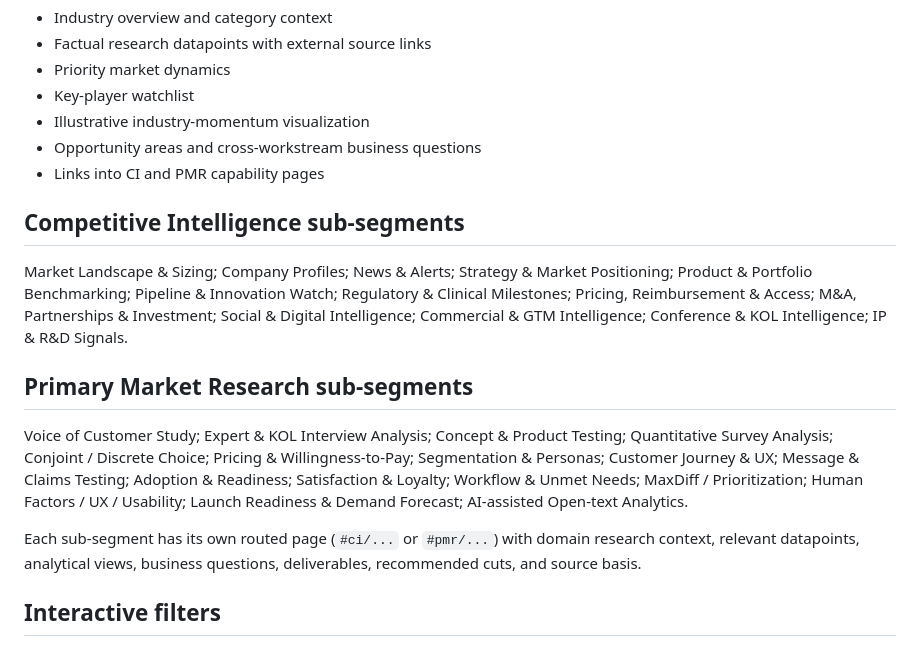
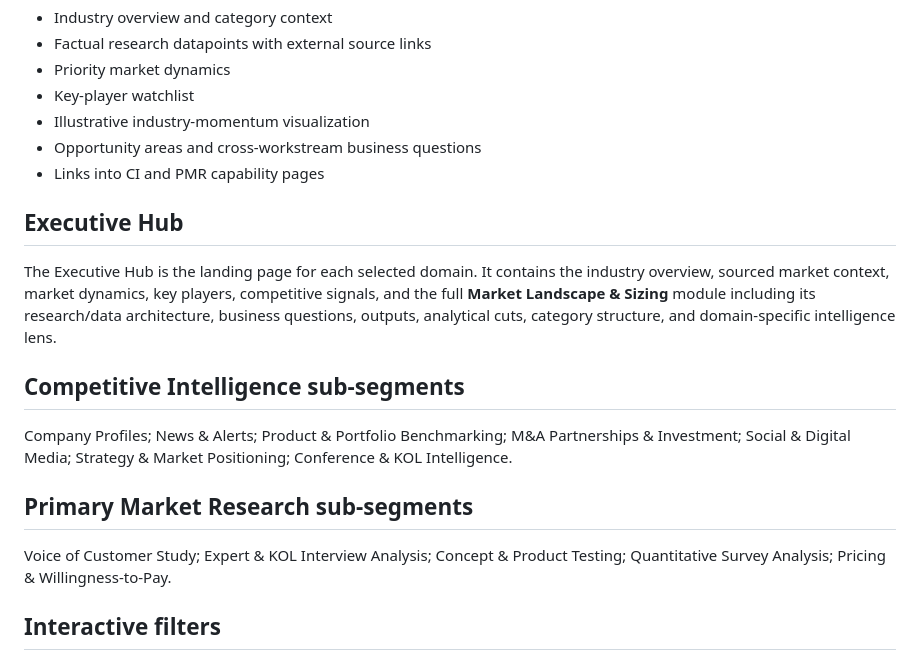
Before and after one commit to AtanuBarik/MedTech-360, a Markdown page: README.md, the part around the change. GitHub-like rendering.

Commit message:
docs: align navigation with simplified CI and PMR structure

```diff
--- a/README.md
+++ b/README.md
@@ -30,15 +30,17 @@ The Executive Hub changes by selected domain and contains:
 - Opportunity areas and cross-workstream business questions
 - Links into CI and PMR capability pages
 
+## Executive Hub
+
+The Executive Hub is the landing page for each selected domain. It contains the industry overview, sourced market context, market dynamics, key players, competitive signals, and the full **Market Landscape & Sizing** module including its research/data architecture, business questions, outputs, analytical cuts, category structure, and domain-specific intelligence lens.
+
 ## Competitive Intelligence sub-segments
 
-Market Landscape & Sizing; Company Profiles; News & Alerts; Strategy & Market Positioning; Product & Portfolio Benchmarking; Pipeline & Innovation Watch; Regulatory & Clinical Milestones; Pricing, Reimbursement & Access; M&A, Partnerships & Investment; Social & Digital Intelligence; Commercial & GTM Intelligence; Conference & KOL Intelligence; IP & R&D Signals.
+Company Profiles; News & Alerts; Product & Portfolio Benchmarking; M&A Partnerships & Investment; Social & Digital Media; Strategy & Market Positioning; Conference & KOL Intelligence.
 
 ## Primary Market Research sub-segments
 
-Voice of Customer Study; Expert & KOL Interview Analysis; Concept & Product Testing; Quantitative Survey Analysis; Conjoint / Discrete Choice; Pricing & Willingness-to-Pay; Segmentation & Personas; Customer Journey & UX; Message & Claims Testing; Adoption & Readiness; Satisfaction & Loyalty; Workflow & Unmet Needs; MaxDiff / Prioritization; Human Factors / UX / Usability; Launch Readiness & Demand Forecast; AI-assisted Open-text Analytics.
-
-Each sub-segment has its own routed page (`#ci/...` or `#pmr/...`) with domain research context, relevant datapoints, analytical views, business questions, deliverables, recommended cuts, and source basis.
+Voice of Customer Study; Expert & KOL Interview Analysis; Concept & Product Testing; Quantitative Survey Analysis; Pricing & Willingness-to-Pay.
 
 ## Interactive filters
 
```
